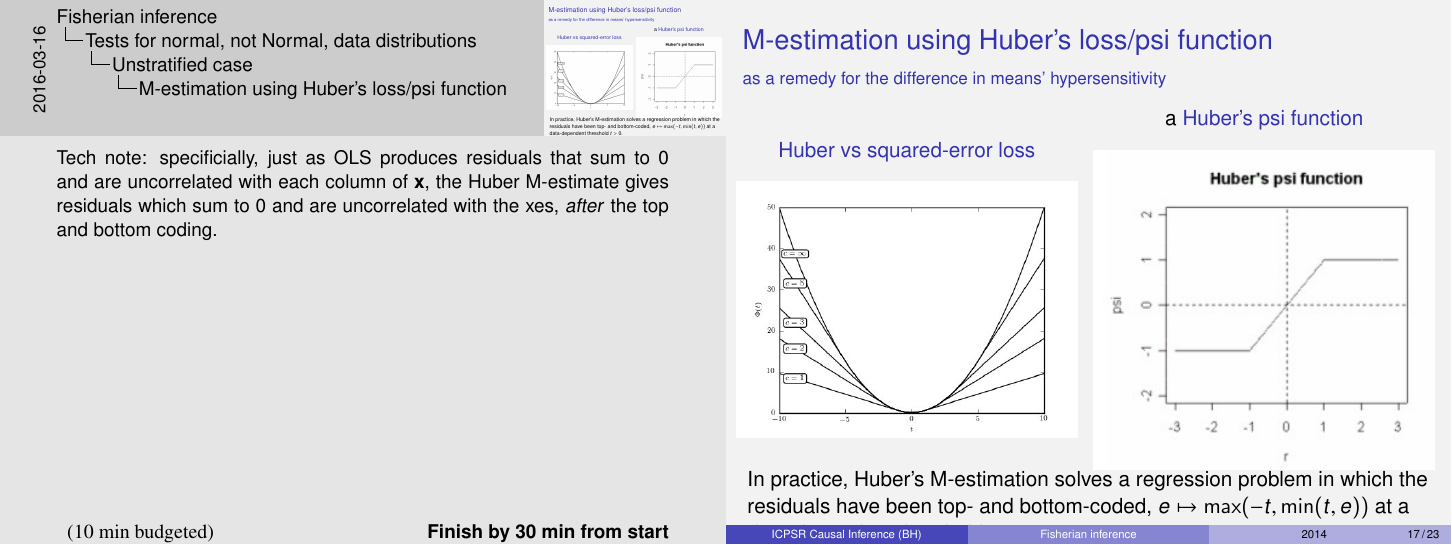
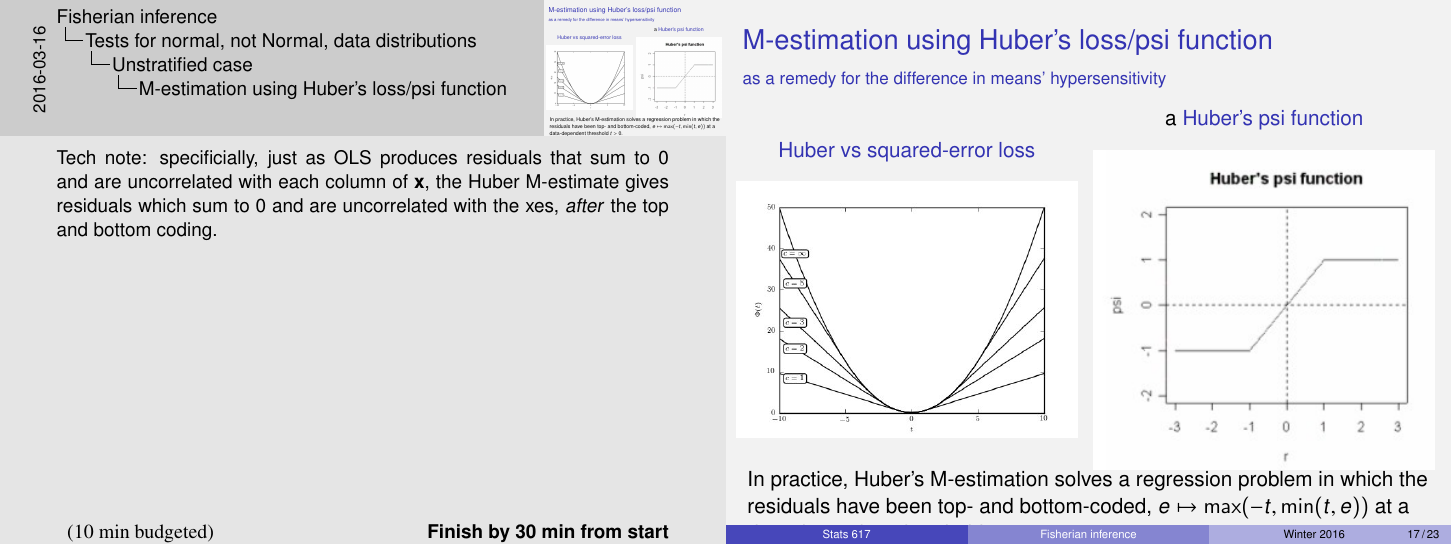
Before and after one commit to bowers-illinois-edu/bowershansen-CI-course, LaTeX slides (unit03-modelsofeffects.tex, which reads beamer-preamble-bbh-all.tex): page 13 of 18. Compiled offline with pdfLaTeX; a LaTeX package or settings file that is missing is left out.

Commit message:
Updated course/semester tag at bottom of slides

```diff
--- a/beamer-preamble-bbh-all.tex
+++ b/beamer-preamble-bbh-all.tex
@@ -98,5 +98,5 @@
 
 %\addtocounter{framenumber}{-1}
 
-\author{ICPSR Causal Inference (BH)}
-\date{2014}
+\author{Stats 617}
+\date{Winter 2016}
```
